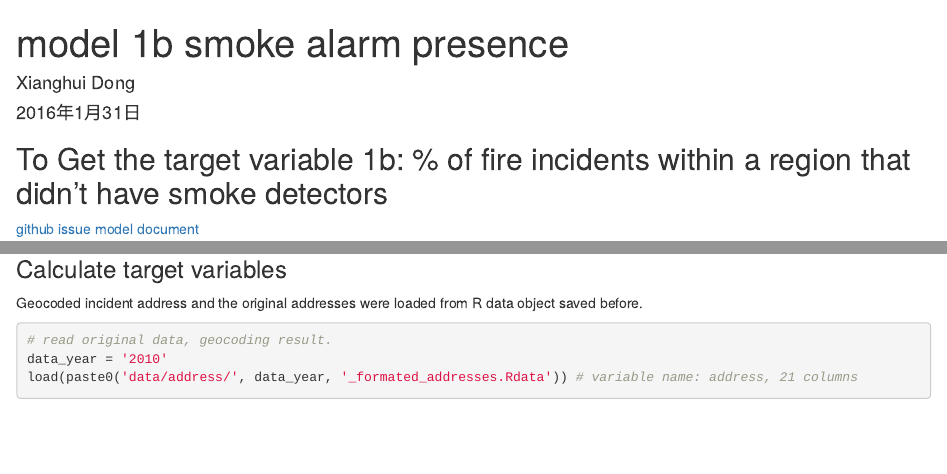
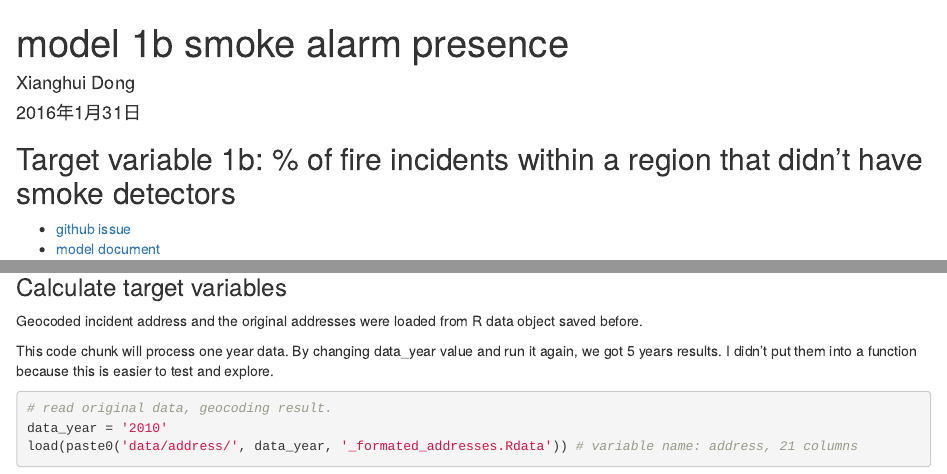
Before and after one commit to home-fire-risk/smoke_alarm_models, an R Markdown document (model_1b_nfirs_smokealarm_pres/model_1b.Rmd): the page in a window 1100 px wide, from its top, and a second part further down, joined at a grey line. Rendered offline with R 4.5, knitr and Pandoc, with nearby package versions; some code elsewhere in the file could not run offline.

Commit message:
minor edits for format.

````diff
--- a/model_1b_nfirs_smokealarm_pres/model_1b.Rmd
+++ b/model_1b_nfirs_smokealarm_pres/model_1b.Rmd
@@ -6,10 +6,10 @@ output: html_document
 mathjax: null
 ---
 
-## To Get the target variable 1b: % of fire incidents within a region that didn’t have smoke detectors
+## Target variable 1b: % of fire incidents within a region that didn’t have smoke detectors
 
-[github issue](https://github.com/home-fire-risk/smoke_alarm_models/issues/12)
-[model document](https://docs.google.com/document/d/1oJN-QwLVqFHOvrRNtW2KEAkNZ-PuFiqTwa8y3iXx1Sg/edit)
+- [github issue](https://github.com/home-fire-risk/smoke_alarm_models/issues/12)
+- [model document](https://docs.google.com/document/d/1oJN-QwLVqFHOvrRNtW2KEAkNZ-PuFiqTwa8y3iXx1Sg/edit)
 
 ```
 Measure 2: model  (Jonathan / Andrew)
@@ -81,6 +84,8 @@ save_dbf_fire(2011)
 ### Calculate target variables
 
 Geocoded incident address and the original addresses were loaded from R data object saved before.
+
+This code chunk will process one year data. By changing data_year value and run it again, we got 5 years results. I didn't put them into a function because this is easier to test and explore.
 
 ```{r variable of percentage of fire that no smoke detectors}
 # read original data, geocoding result.
````
Also changed, not shown: model_1b_nfirs_smokealarm_pres/model_1b.Rmd (7 more changed lines).
